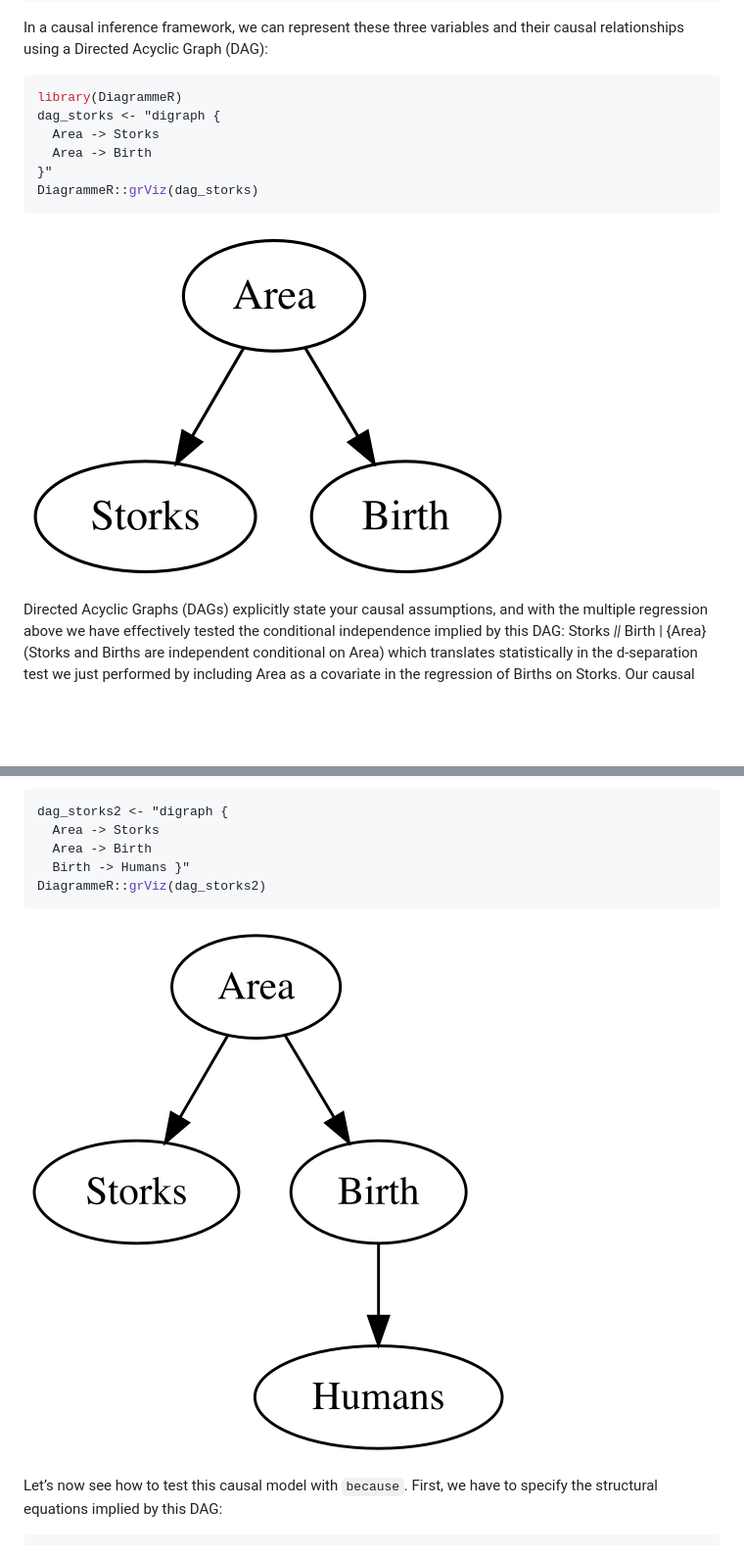
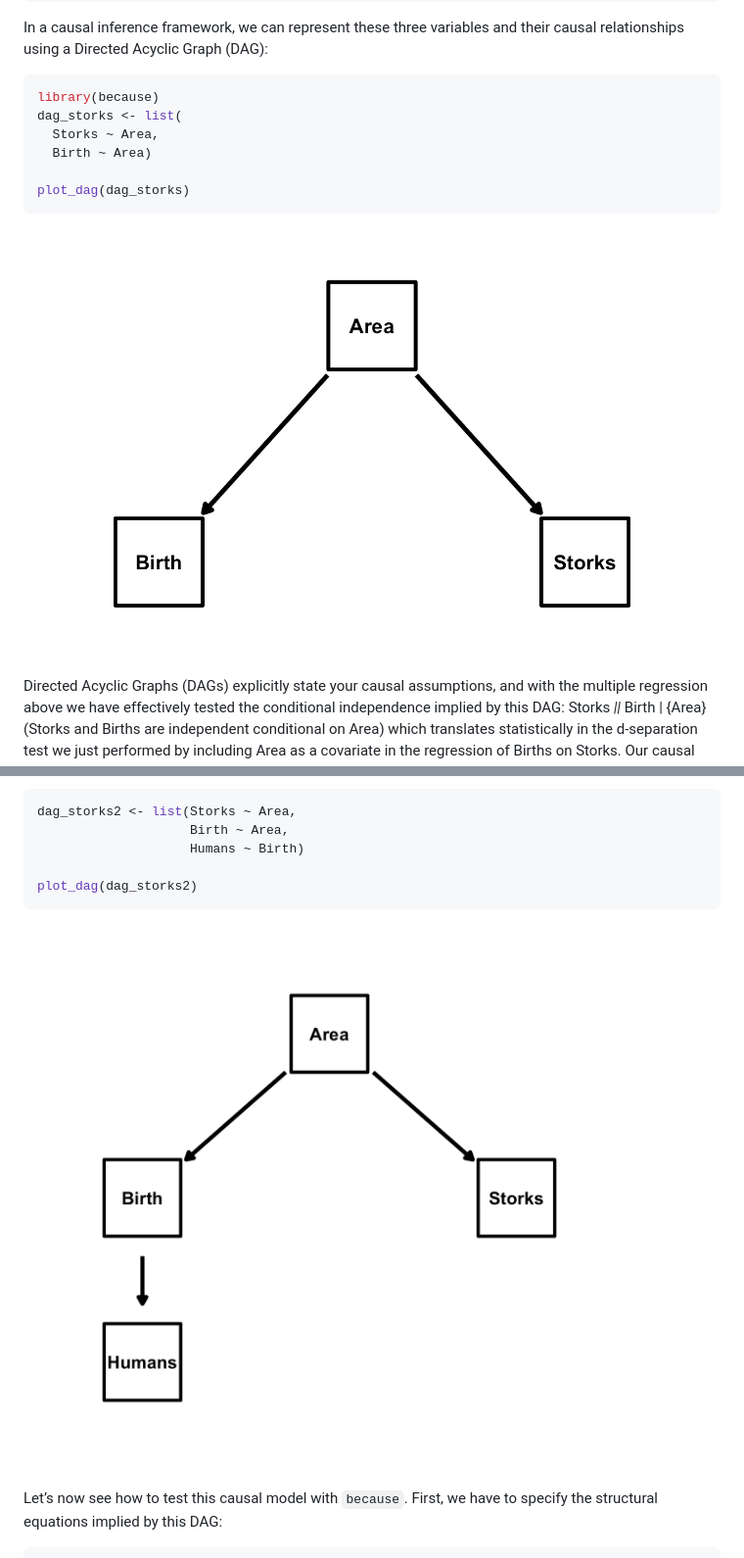
Before and after one commit to achazhardenberg/phybaseR, a Markdown page: articles/02_dseparation.md, 2 parts joined by grey strips. Shown: that part at 98% size. GitHub-like rendering; pictures changed too: articles/figures/dag_storks.png (added), articles/figures/dag_storks2.png (added); blank space fills up the shorter version.

````diff
--- a/articles/02_dseparation.md
+++ b/articles/02_dseparation.md
@@ -120,15 +120,15 @@ In a causal inference framework, we can represent these three variables
 and their causal relationships using a Directed Acyclic Graph (DAG):
 
 ``` r
-library(DiagrammeR)
-dag_storks <- "digraph {
-  Area -> Storks
-  Area -> Birth
-}"
-DiagrammeR::grViz(dag_storks)
+library(because)
+dag_storks <- list(
+  Storks ~ Area,
+  Birth ~ Area)
+
+plot_dag(dag_storks)
 ```
 
-![](figures/area_storks_birth_dag.png)
+![](figures/dag_storks.png)
 
 Directed Acyclic Graphs (DAGs) explicitly state your causal assumptions,
 and with the multiple regression above we have effectively tested the
@@ -153,14 +153,14 @@ tutorial](https://github.com/achazhardenberg/mpcm-OPM) if you want to
 replicate that analysis).
 
 ``` r
-dag_storks2 <- "digraph {
-  Area -> Storks
-  Area -> Birth
-  Birth -> Humans }"
-DiagrammeR::grViz(dag_storks2)
+dag_storks2 <- list(Storks ~ Area,
+                    Birth ~ Area,
+                    Humans ~ Birth)
+
+plot_dag(dag_storks2)
 ```
 
-![](figures/final_storks_dag.png)
+![](figures/dag_storks2.png)
 
 Let’s now see how to test this causal model with `because`. First, we
 have to specify the structural equations implied by this DAG:
````
Also changed, not shown: articles/01_getting_started.md (+4 -2 lines), articles/figures/traceplot_1.png (added), 4 other files.
